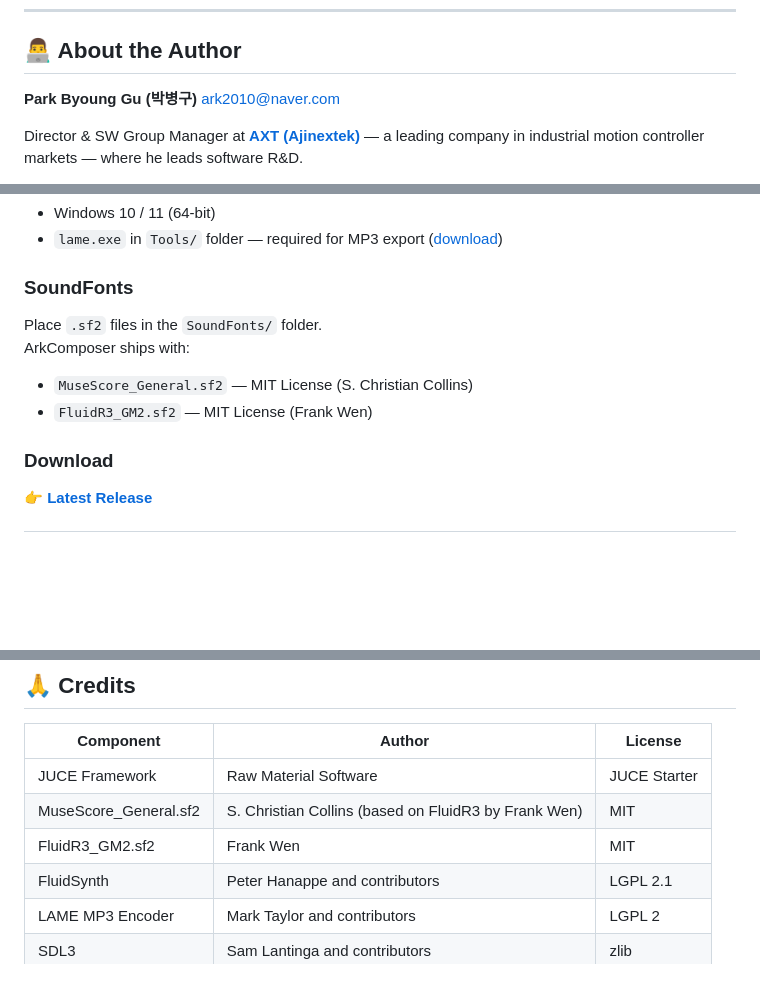
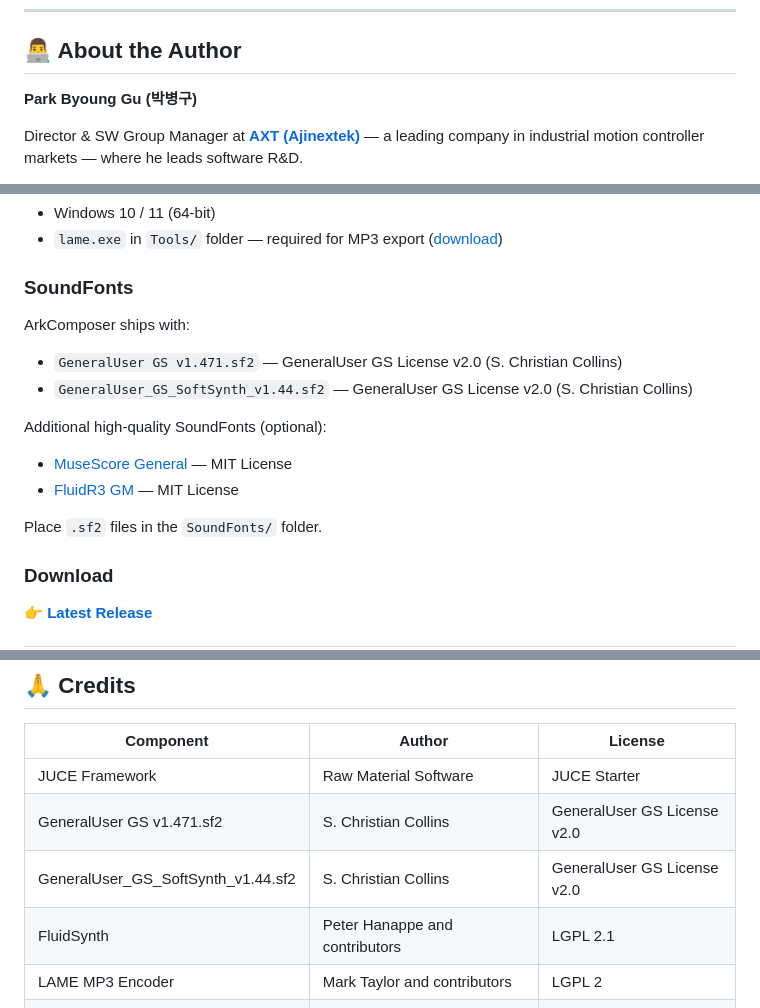
Before and after one commit to arkark2010arkark/ArkComposer, a Markdown page: README.md, 3 parts joined by grey strips. Rendered like a GitHub page; blank space fills up the shorter version.

Commit message:
fix credits: update soundfont info

```diff
--- a/README.md
+++ b/README.md
@@ -11,7 +11,7 @@
 
 ## 👨‍💻 About the Author
 
-**Park Byoung Gu (박병구)** ark2010@naver.com
+**Park Byoung Gu (박병구)**
 
 Director & SW Group Manager at **[AXT (Ajinextek)](https://www.ajinextek.com)** — a leading company in industrial motion controller markets — where he leads software R&D.
 
@@ -144,10 +144,15 @@ ArkComposer exposes a full score editing API over MCP:
 - `lame.exe` in `Tools/` folder — required for MP3 export ([download](https://lame.sourceforge.io/))
 
 ### SoundFonts
+ArkComposer ships with:
+- `GeneralUser GS v1.471.sf2` — GeneralUser GS License v2.0 (S. Christian Collins)
+- `GeneralUser_GS_SoftSynth_v1.44.sf2` — GeneralUser GS License v2.0 (S. Christian Collins)
+
+Additional high-quality SoundFonts (optional):
+- [MuseScore General](https://ftp.osuosl.org/pub/musescore/soundfont/MuseScore_General/) — MIT License
+- [FluidR3 GM](https://member.keymusician.com/Member/FluidR3_GM/) — MIT License
+
 Place `.sf2` files in the `SoundFonts/` folder.
-ArkComposer ships with:
-- `MuseScore_General.sf2` — MIT License (S. Christian Collins)
-- `FluidR3_GM2.sf2` — MIT License (Frank Wen)
 
 ### Download
 👉 **[Latest Release](https://github.com/arkark2010arkark/ArkComposer/releases/latest)**
@@ -168,8 +173,8 @@ ArkComposer ships with:
 | Component | Author | License |
 |-----------|--------|---------|
 | JUCE Framework | Raw Material Software | JUCE Starter |
-| MuseScore_General.sf2 | S. Christian Collins (based on FluidR3 by Frank Wen) | MIT |
-| FluidR3_GM2.sf2 | Frank Wen | MIT |
+| GeneralUser GS v1.471.sf2 | S. Christian Collins | GeneralUser GS License v2.0 |
+| GeneralUser_GS_SoftSynth_v1.44.sf2 | S. Christian Collins | GeneralUser GS License v2.0 |
 | FluidSynth | Peter Hanappe and contributors | LGPL 2.1 |
 | LAME MP3 Encoder | Mark Taylor and contributors | LGPL 2 |
 | SDL3 | Sam Lantinga and contributors | zlib |
```
Also changed, not shown: other parts of README.md (+1 -1 lines).
